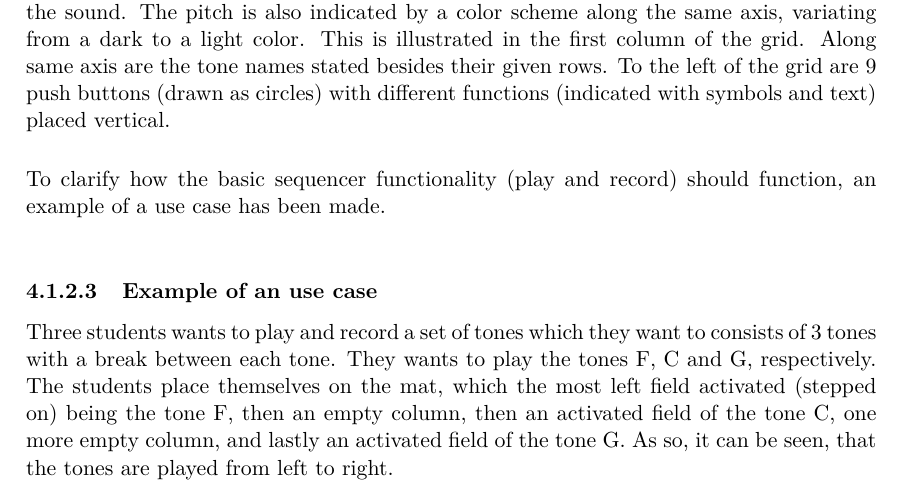
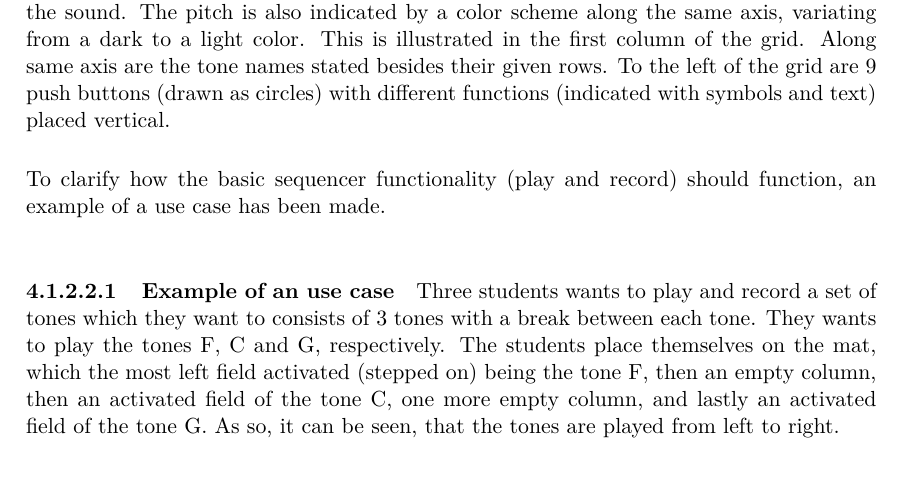
Before and after one commit to totalfreak/medialogyp4, a LaTeX thesis (Main.tex, which reads include/Design.tex): part of page 37 of 67, cut so that both start at the same text. Compiled offline with pdfLaTeX.

Commit message:
small fixex in design

```diff
--- a/include/Design.tex
+++ b/include/Design.tex
@@ -59,7 +57,7 @@ This design concept evolved around the idea of a mat, which should function as a
 \end{figure}
 
 To clarify how the basic sequencer functionality (play and record) should function, an example of a use case has been made. \\
-\subsubsection{Example of an use case}
+\paragraph{Example of an use case}
 Three students wants to play and record a set of tones which they want to consists of 3 tones with a break between each tone. They wants to play the tones F, C and G, respectively. The students place themselves on the mat, which the most left field activated (stepped on) being the tone F, then an empty column, then an activated field of the tone C, one more empty column, and lastly an activated field of the tone G. As so, it can be seen, that the tones are played from left to right.
 \begin{figure}[H]
 	\centering
```
Also changed, not shown: include/Design.tex (4 more changed lines), 1 other file.
